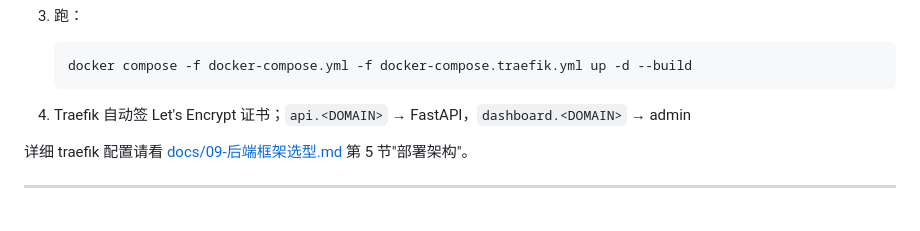
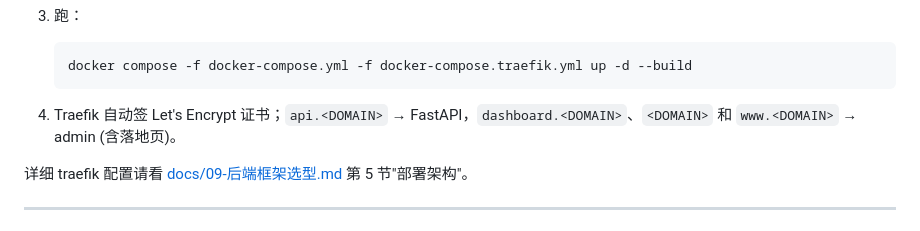
Before and after one commit to guanlili/qianchenhunlian, a Markdown page: README.md, the part around the change. GitHub-like rendering.

Commit message:
docs: update README.md with root and www subdomain routing details

````diff
--- a/README.md
+++ b/README.md
@@ -169,7 +169,7 @@ dev 用的是 `docker-compose.yml + docker-compose.override.yml`（自动加载
    docker compose -f docker-compose.yml -f docker-compose.traefik.yml up -d --build
    ```
 
-4. Traefik 自动签 Let's Encrypt 证书；`api.<DOMAIN>` → FastAPI，`dashboard.<DOMAIN>` → admin
+4. Traefik 自动签 Let's Encrypt 证书；`api.<DOMAIN>` → FastAPI，`dashboard.<DOMAIN>`、`<DOMAIN>` 和 `www.<DOMAIN>` → admin (含落地页)。
 
 详细 traefik 配置请看 [docs/09-后端框架选型.md](docs/09-后端框架选型.md) 第 5 节"部署架构"。
 
````
